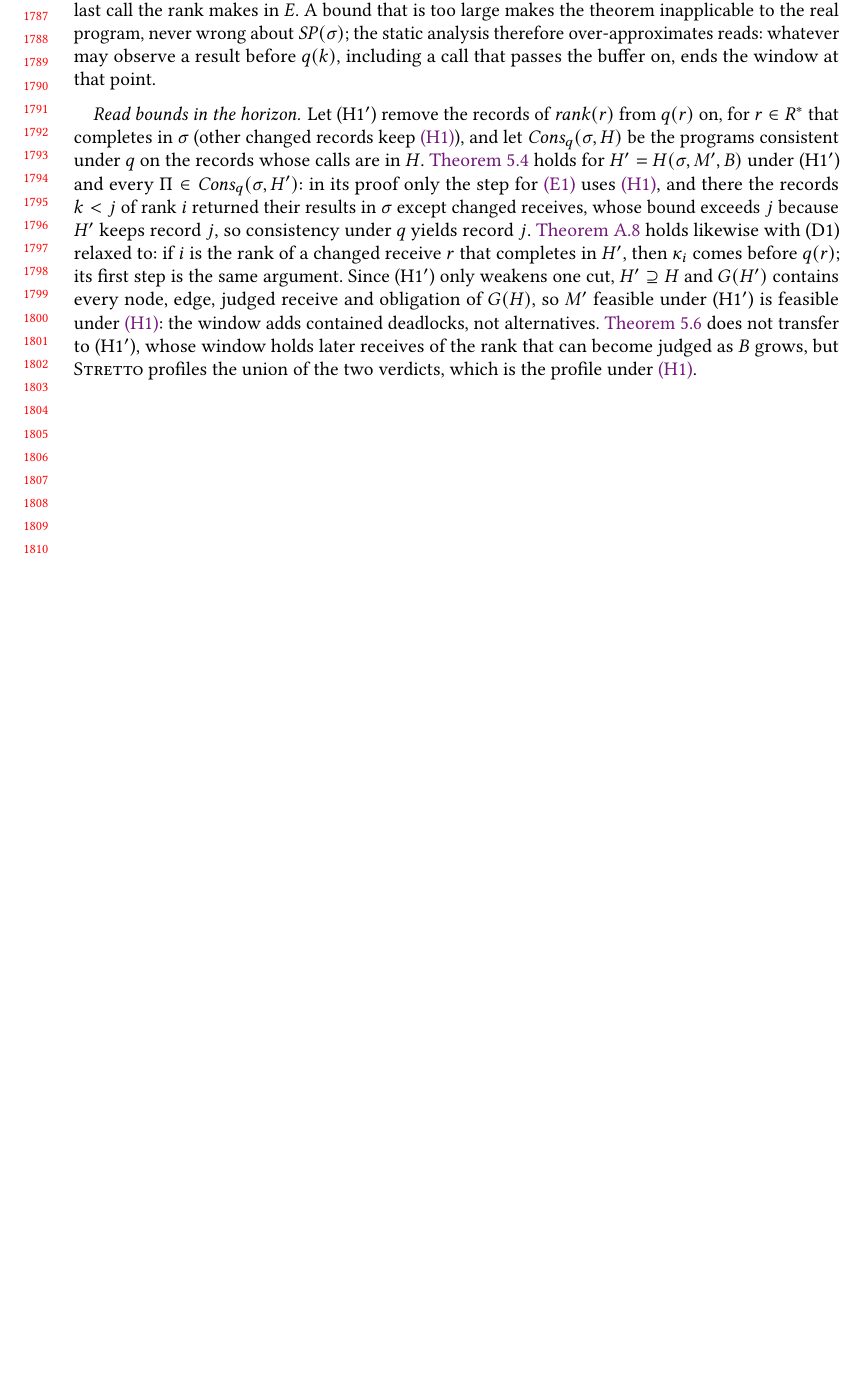
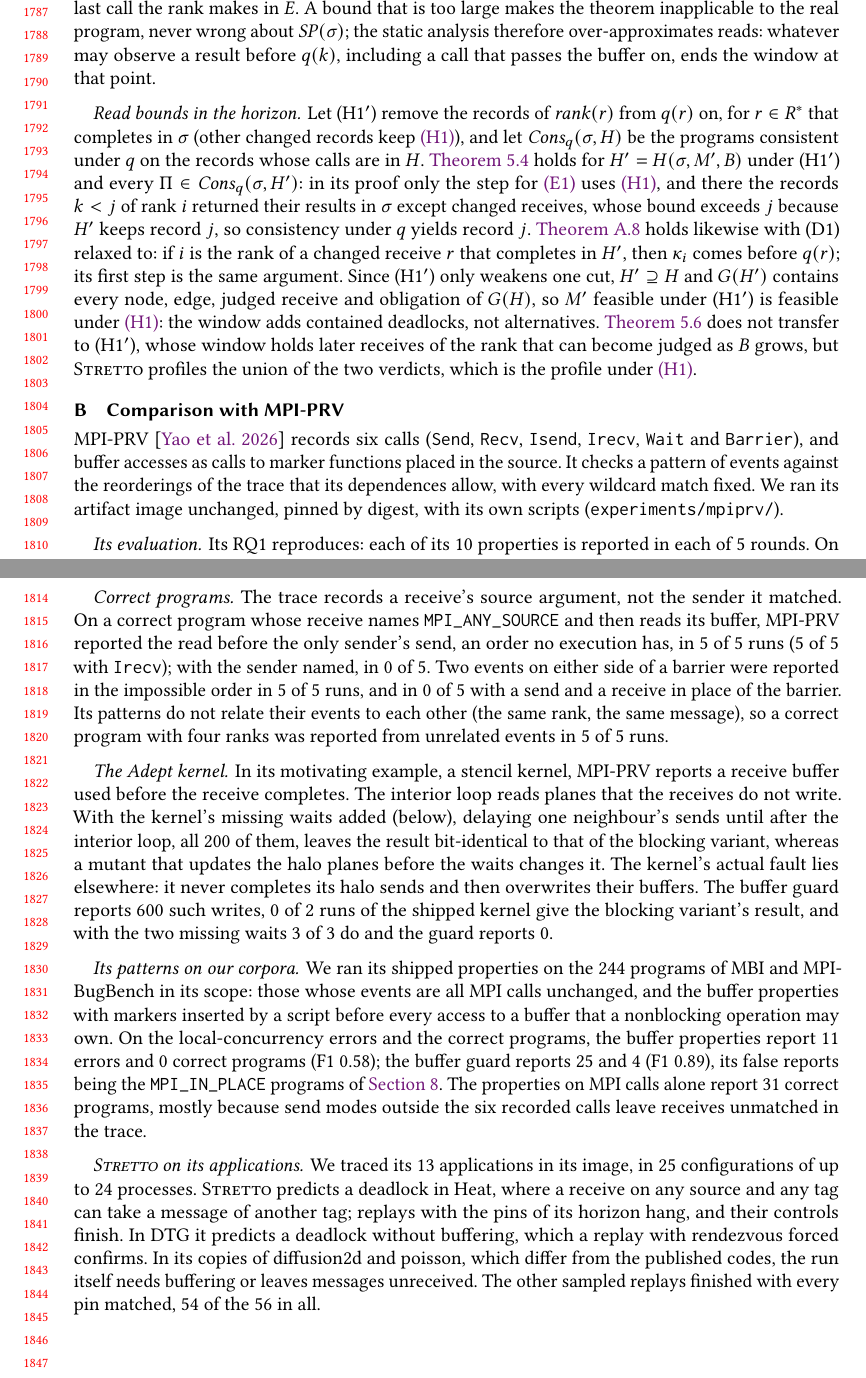
Before and after one commit to focs-lab/stretto, a LaTeX paper (paper/main.tex, which reads paper/appendix/mpiprv.tex): part of page 37 of 37 before the commit and two parts of pages 37 and 38 of 38 after it, the two joined at a grey line, cut so that both start at the same text, the shorter picture padded with empty space. Compiled offline with pdfLaTeX.

Commit message:
paper: Compare with MPI-PRV
MPI-PRV is now measured rather than set aside in the threats. RQ2
gives its local-concurrency result with script-placed markers next to
the buffer guard's. A new appendix reports the rest: its RQ1
reproduces; its pattern occurs in none of the traces shipped for its
application configurations; on small correct programs it reports
orders no execution has when a receive names MPI_ANY_SOURCE or across
a barrier; the Adept violation it reports leaves the result unchanged
when forced, while the kernel's never-completed halo sends are what
the guard reports; and Stretto predicts a deadlock in its Heat
application that replays confirm.

The introduction and related work no longer call MPI-PRV sound
without qualification, given those reports. Related work is
shortened so that the body still ends on page 23.

```diff
--- /dev/null
+++ b/paper/appendix/mpiprv.tex
@@ -0,0 +1,55 @@
+\section{Comparison with MPI-PRV}
+\label{app:mpiprv}
+
+MPI-PRV~\citep{yao26mpiprv} records six calls (\mpicall{Send}, \mpicall{Recv}, \mpicall{Isend},
+\mpicall{Irecv}, \mpicall{Wait} and \mpicall{Barrier}), and buffer accesses as calls to marker
+functions placed in the source. It checks a pattern of events against the reorderings of the
+trace that its dependences allow, with every wildcard match fixed. We ran its artifact image
+unchanged, pinned by digest, with its own scripts (\texttt{experiments/mpiprv/}).
+
+\paragraph{Its evaluation.} Its RQ1 reproduces: each of its \nPRVrqOneProps properties is
+reported in each of \nPRVrqOneRounds rounds. On the traces shipped for its \nPRVrqTwoConfigs
+application configurations, the analyser reports its pattern in \nPRVrqTwoMatched; in
+\nPRVrqTwoAbsent of them an event that the pattern names never occurs in the trace.
+
+\paragraph{Correct programs.} The trace records a receive's source argument, not the sender it
+matched. On a correct program whose receive names \texttt{MPI\_ANY\_SOURCE} and then reads its
+buffer, MPI-PRV reported the read before the only sender's send, an order no execution has, in
+\nPRVprobeWildRecvAny of \nPRVprobeWildRecvAnyRuns runs (\nPRVprobeWildIrecvAny of
+\nPRVprobeWildIrecvAnyRuns with \mpicall{Irecv}); with the sender named, in
+\nPRVprobeWildRecvSrc of \nPRVprobeWildRecvSrcRuns. Two events on either side of a barrier were
+reported in the impossible order in \nPRVprobeOrderBarrierBa of \nPRVprobeOrderBarrierBaRuns
+runs, and in \nPRVprobeOrderSendrecvBa of \nPRVprobeOrderSendrecvBaRuns with a send and a
+receive in place of the barrier. Its patterns do not relate their events to each other (the
+same rank, the same message), so a correct program with four ranks was reported from unrelated
+events in \nPRVprobeUnrelated of \nPRVprobeUnrelatedRuns runs.
+
+\paragraph{The Adept kernel.} In its motivating example, a stencil kernel, MPI-PRV reports a
+receive buffer used before the receive completes. The interior loop reads planes that the
+receives do not write. With the kernel's missing waits added (below), delaying one neighbour's
+sends until after the interior loop, all \nPRVadeptDelayOneLate of them, leaves the result
+bit-identical to that of the blocking variant, whereas a mutant that updates the halo planes
+before the waits changes it. The kernel's actual fault lies elsewhere: it never completes its
+halo sends and then overwrites their buffers. The buffer guard reports \nPRVadeptGuard such
+writes, \nPRVadeptOrigSame of \nPRVadeptOrigRuns runs of the shipped kernel give the blocking
+variant's result, and with the two missing waits \nPRVadeptFixedSame of \nPRVadeptFixedRuns do
+and the guard reports \nPRVadeptGuardFixed.
+
+\paragraph{Its patterns on our corpora.} We ran its shipped properties on the \nPRVinScope
+programs of MBI and \MBB in its scope: those whose events are all MPI calls unchanged, and the
+buffer properties with markers inserted by a script before every access to a buffer that a
+nonblocking operation may own. On the local-concurrency errors and the correct programs, the
+buffer properties report \nPRVtpBLC errors and \nPRVfpBLC correct programs (F1 \PRVfoneBLC); the
+buffer guard reports \nPRVtpStrettoLC and \nPRVfpStrettoLC (F1 \PRVfoneStrettoLC), its false
+reports being the \texttt{MPI\_IN\_PLACE} programs of \cref{sec:eval}. The properties on MPI calls
+alone report \nPRVfpA correct programs, mostly because send modes outside the six recorded calls
+leave receives unmatched in the trace.
+
+\paragraph{\tool on its applications.} We traced its \nPRVapps applications in its image, in
+\nPRVappConfigs configurations of up to 24 processes. \tool predicts a deadlock in Heat, where a
+receive on any source and any tag can take a message of another tag; replays with the pins of
+its horizon hang, and their controls finish. In DTG it predicts a deadlock without buffering,
+which a replay with rendezvous forced confirms. In its copies of diffusion2d and poisson, which
+differ from the published codes, the run itself needs buffering or leaves messages unreceived.
+The other sampled replays finished with every pin matched, \nPRVappsReplayFinished of the
+\nPRVappsReplays in all.
```
Also changed, not shown: paper/main.tex (+1 -0 lines), paper/sections/evaluation.tex (+5 -4 lines), paper/sections/intro.tex (+1 -1 lines), paper/sections/related.tex (+20 -23 lines).
